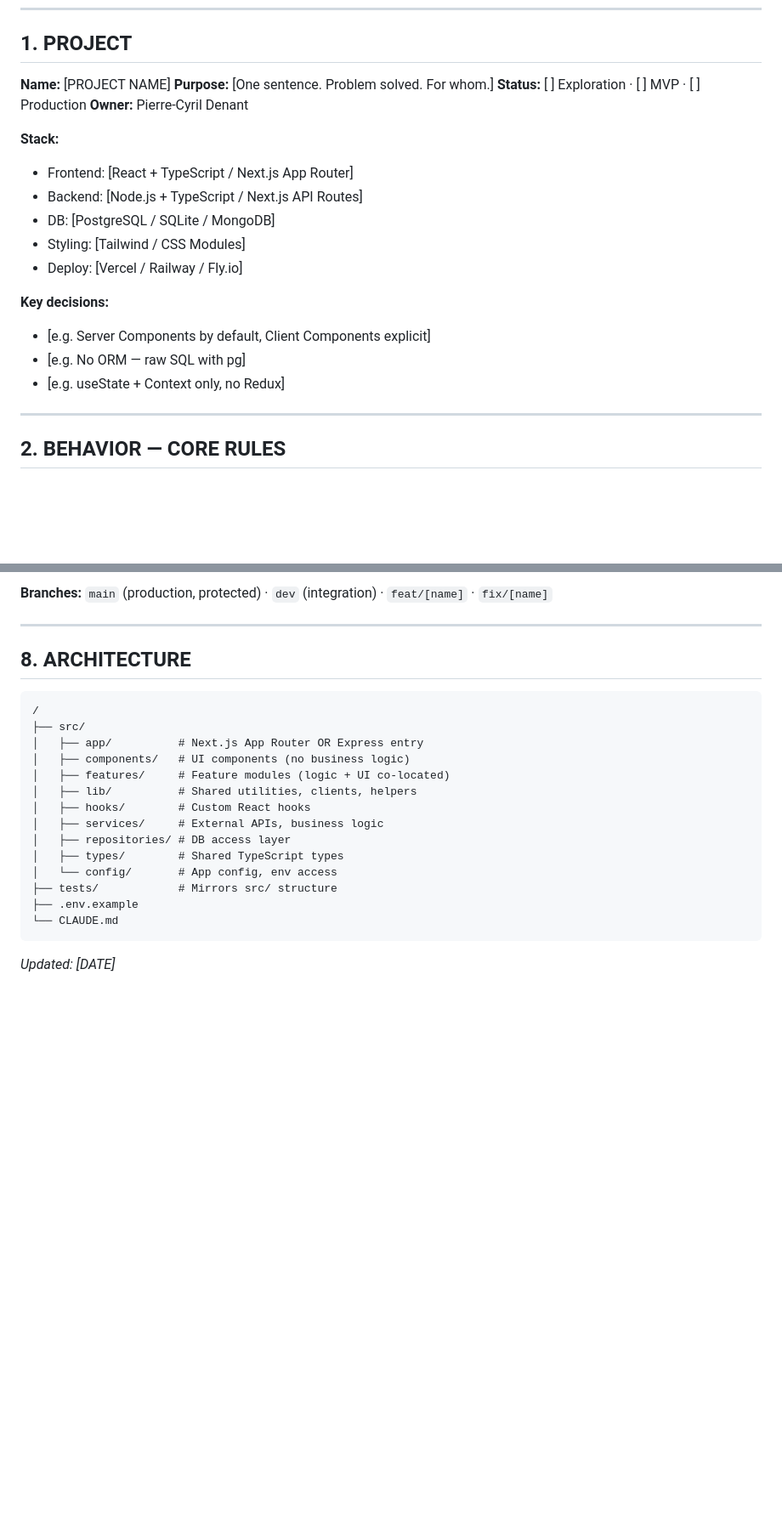
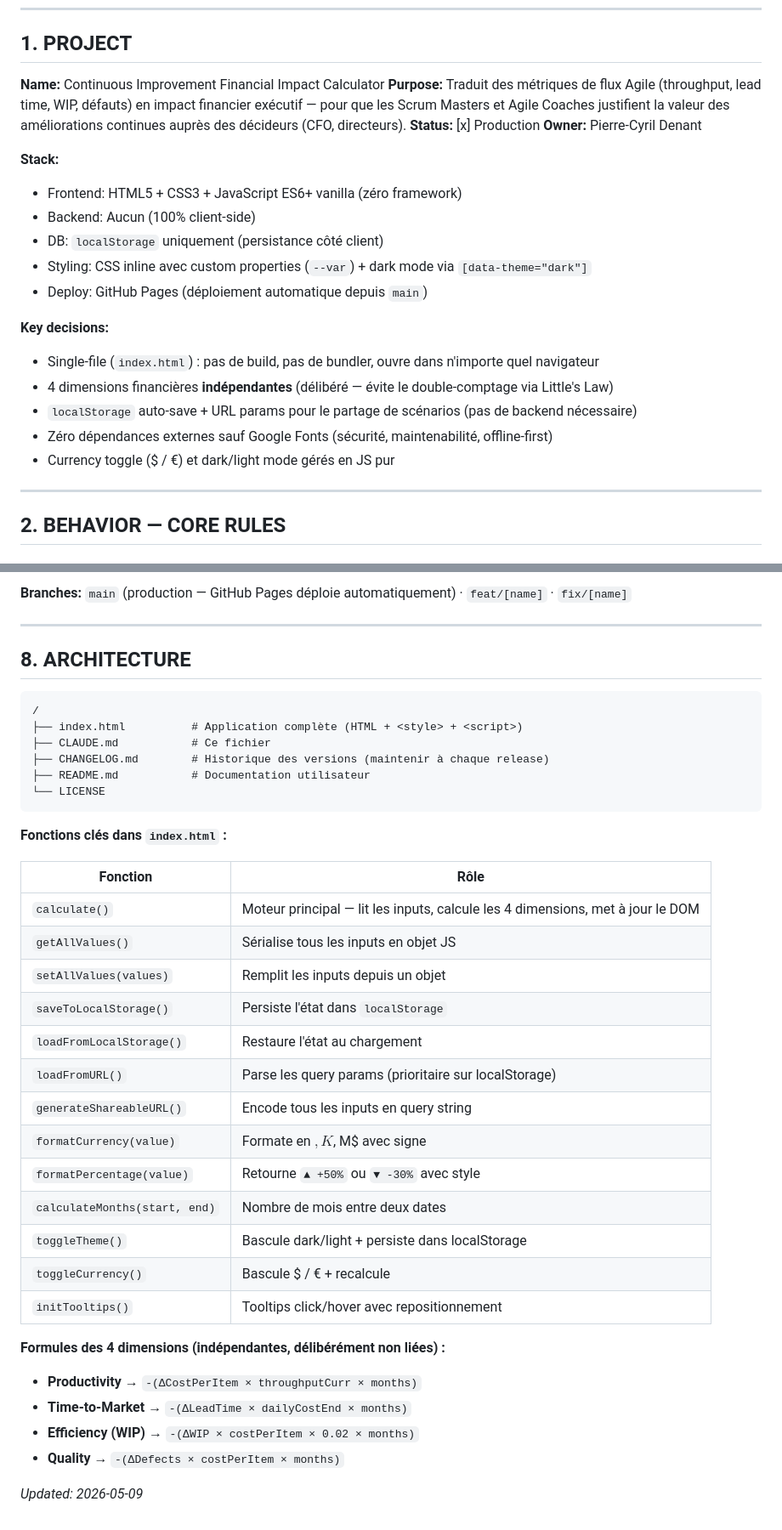
Before and after one commit to pcdenant/Continuous-Improvement-Calculator, a Markdown page: CLAUDE.md, 2 parts joined by grey strips. Shown at 85% size. GitHub-like rendering; blank space fills up the shorter version.

````diff
--- a/CLAUDE.md
+++ b/CLAUDE.md
@@ -5,22 +5,24 @@
 
 ## 1. PROJECT
 
-**Name:** [PROJECT NAME]
-**Purpose:** [One sentence. Problem solved. For whom.]
-**Status:** [ ] Exploration · [ ] MVP · [ ] Production
+**Name:** Continuous Improvement Financial Impact Calculator
+**Purpose:** Traduit des métriques de flux Agile (throughput, lead time, WIP, défauts) en impact financier exécutif — pour que les Scrum Masters et Agile Coaches justifient la valeur des améliorations continues auprès des décideurs (CFO, directeurs).
+**Status:** [x] Production
 **Owner:** Pierre-Cyril Denant
 
 **Stack:**
-- Frontend: [React + TypeScript / Next.js App Router]
-- Backend: [Node.js + TypeScript / Next.js API Routes]
-- DB: [PostgreSQL / SQLite / MongoDB]
-- Styling: [Tailwind / CSS Modules]
-- Deploy: [Vercel / Railway / Fly.io]
+- Frontend: HTML5 + CSS3 + JavaScript ES6+ vanilla (zéro framework)
+- Backend: Aucun (100% client-side)
+- DB: `localStorage` uniquement (persistance côté client)
+- Styling: CSS inline avec custom properties (`--var`) + dark mode via `[data-theme="dark"]`
+- Deploy: GitHub Pages (déploiement automatique depuis `main`)
 
 **Key decisions:**
-- [e.g. Server Components by default, Client Components explicit]
-- [e.g. No ORM — raw SQL with pg]
-- [e.g. useState + Context only, no Redux]
+- Single-file (`index.html`) : pas de build, pas de bundler, ouvre dans n'importe quel navigateur
+- 4 dimensions financières **indépendantes** (délibéré — évite le double-comptage via Little's Law)
+- `localStorage` auto-save + URL params pour le partage de scénarios (pas de backend nécessaire)
+- Zéro dépendances externes sauf Google Fonts (sécurité, maintenabilité, offline-first)
+- Currency toggle ($ / €) et dark/light mode gérés en JS pur
 
 ---
 
@@ -133,5 +128,5 @@ docs: update API endpoint documentation
 
-**Branches:** `main` (production, protected) · `dev` (integration) · `feat/[name]` · `fix/[name]`
+**Branches:** `main` (production — GitHub Pages déploie automatiquement) · `feat/[name]` · `fix/[name]`
 
 ---
 
@@ -139,19 +134,35 @@ docs: update API endpoint documentation
 
 ```
 /
-├── src/
-│   ├── app/          # Next.js App Router OR Express entry
-│   ├── components/   # UI components (no business logic)
-│   ├── features/     # Feature modules (logic + UI co-located)
-│   ├── lib/          # Shared utilities, clients, helpers
-│   ├── hooks/        # Custom React hooks
-│   ├── services/     # External APIs, business logic
-│   ├── repositories/ # DB access layer
-│   ├── types/        # Shared TypeScript types
-│   └── config/       # App config, env access
-├── tests/            # Mirrors src/ structure
-├── .env.example
-└── CLAUDE.md
+├── index.html          # Application complète (HTML + <style> + <script>)
+├── CLAUDE.md           # Ce fichier
+├── CHANGELOG.md        # Historique des versions (maintenir à chaque release)
+├── README.md           # Documentation utilisateur
+└── LICENSE
 ```
 
-*Updated: [DATE]*
+**Fonctions clés dans `index.html` :**
+
+| Fonction | Rôle |
+|---|---|
+| `calculate()` | Moteur principal — lit les inputs, calcule les 4 dimensions, met à jour le DOM |
+| `getAllValues()` | Sérialise tous les inputs en objet JS |
+| `setAllValues(values)` | Remplit les inputs depuis un objet |
+| `saveToLocalStorage()` | Persiste l'état dans `localStorage` |
+| `loadFromLocalStorage()` | Restaure l'état au chargement |
+| `loadFromURL()` | Parse les query params (prioritaire sur localStorage) |
+| `generateShareableURL()` | Encode tous les inputs en query string |
+| `formatCurrency(value)` | Formate en $, K$, M$ avec signe |
+| `formatPercentage(value)` | Retourne `▲ +50%` ou `▼ -30%` avec style |
+| `calculateMonths(start, end)` | Nombre de mois entre deux dates |
+| `toggleTheme()` | Bascule dark/light + persiste dans localStorage |
+| `toggleCurrency()` | Bascule $ / € + recalcule |
+| `initTooltips()` | Tooltips click/hover avec repositionnement |
+
+**Formules des 4 dimensions (indépendantes, délibérément non liées) :**
+- **Productivity** → `-(ΔCostPerItem × throughputCurr × months)`
+- **Time-to-Market** → `-(ΔLeadTime × dailyCostEnd × months)`
+- **Efficiency (WIP)** → `-(ΔWIP × costPerItem × 0.02 × months)`
+- **Quality** → `-(ΔDefects × costPerItem × months)`
+
+*Updated: 2026-05-09*
````
Also changed, not shown: other parts of CLAUDE.md (+27 -34 lines).
